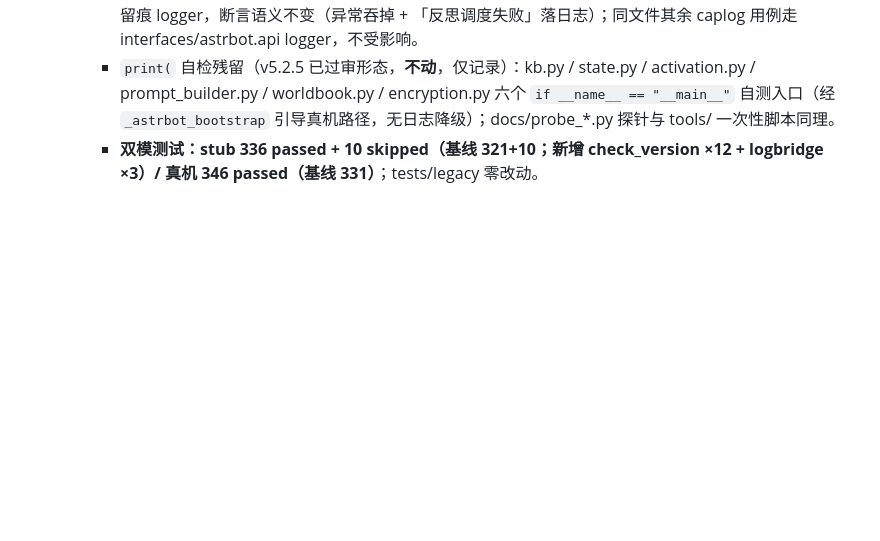
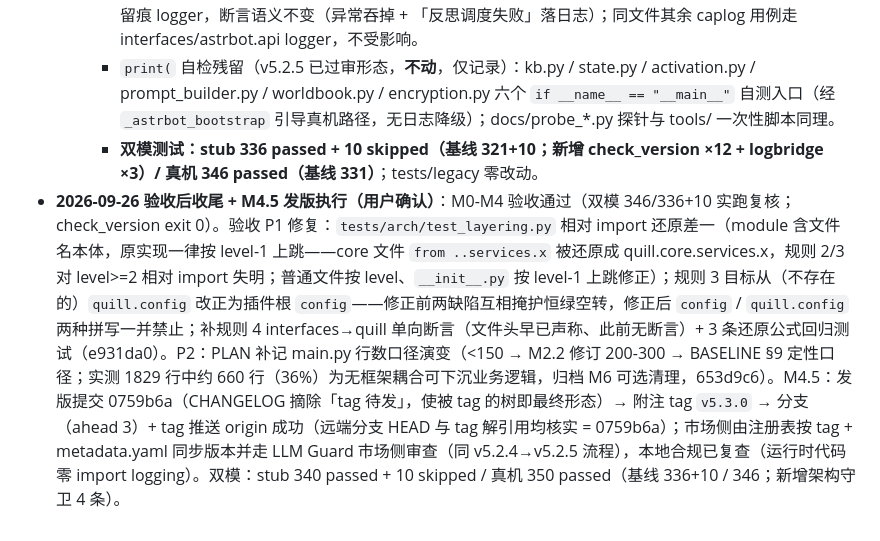
Before and after one commit to Nana7mi0721/astrbot_plugin_quillplus, a Markdown page: docs/v5.3/BASELINE.md, the part around the change. Rendered like a GitHub page; blank space fills up the shorter version.

Commit message:
docs(v5.3): M4.5 收尾 — BASELINE §9 发版记录（tag v5.3.0 已推送 origin）

```diff
--- a/docs/v5.3/BASELINE.md
+++ b/docs/v5.3/BASELINE.md
@@ -339,3 +339,4 @@
     - **连带测试修订（tests/test_hook_snapshots.py，非 legacy）**：`test_h5_reflection_failure_swallowed` 原经 caplog 依赖旧 stdlib-logging 回退捕获 `quill/services/memory.py` 的 warning（logbridge 代理路径）——改为 `logbridge.set_logger` 注入留痕 logger，断言语义不变（异常吞掉 + 「反思调度失败」落日志）；同文件其余 caplog 用例走 interfaces/astrbot.api logger，不受影响。
     - `print(` 自检残留（v5.2.5 已过审形态，**不动**，仅记录）：kb.py / state.py / activation.py / prompt_builder.py / worldbook.py / encryption.py 六个 `if __name__ == "__main__"` 自测入口（经 `_astrbot_bootstrap` 引导真机路径，无日志降级）；docs/probe_*.py 探针与 tools/ 一次性脚本同理。
     - **双模测试：stub 336 passed + 10 skipped（基线 321+10；新增 check_version ×12 + logbridge ×3）/ 真机 346 passed（基线 331）**；tests/legacy 零改动。
+- **2026-09-26 验收后收尾 + M4.5 发版执行（用户确认）**：M0-M4 验收通过（双模 346/336+10 实跑复核；check_version exit 0）。验收 P1 修复：`tests/arch/test_layering.py` 相对 import 还原差一（module 含文件名本体，原实现一律按 level-1 上跳——core 文件 `from ..services.x` 被还原成 quill.core.services.x，规则 2/3 对 level>=2 相对 import 失明；普通文件按 level、`__init__.py` 按 level-1 上跳修正）；规则 3 目标从（不存在的）`quill.config` 改正为插件根 `config`——修正前两缺陷互相掩护恒绿空转，修正后 `config` / `quill.config` 两种拼写一并禁止；补规则 4 interfaces→quill 单向断言（文件头早已声称、此前无断言）+ 3 条还原公式回归测试（e931da0）。P2：PLAN 补记 main.py 行数口径演变（<150 → M2.2 修订 200-300 → BASELINE §9 定性口径；实测 1829 行中约 660 行（36%）为无框架耦合可下沉业务逻辑，归档 M6 可选清理，653d9c6）。M4.5：发版提交 0759b6a（CHANGELOG 摘除「tag 待发」，使被 tag 的树即最终形态）→ 附注 tag `v5.3.0` → 分支（ahead 3）+ tag 推送 origin 成功（远端分支 HEAD 与 tag 解引用均核实 = 0759b6a）；市场侧由注册表按 tag + metadata.yaml 同步版本并走 LLM Guard 市场侧审查（同 v5.2.4→v5.2.5 流程），本地合规已复查（运行时代码零 import logging）。双模：stub 340 passed + 10 skipped / 真机 350 passed（基线 336+10 / 346；新增架构守卫 4 条）。
```
